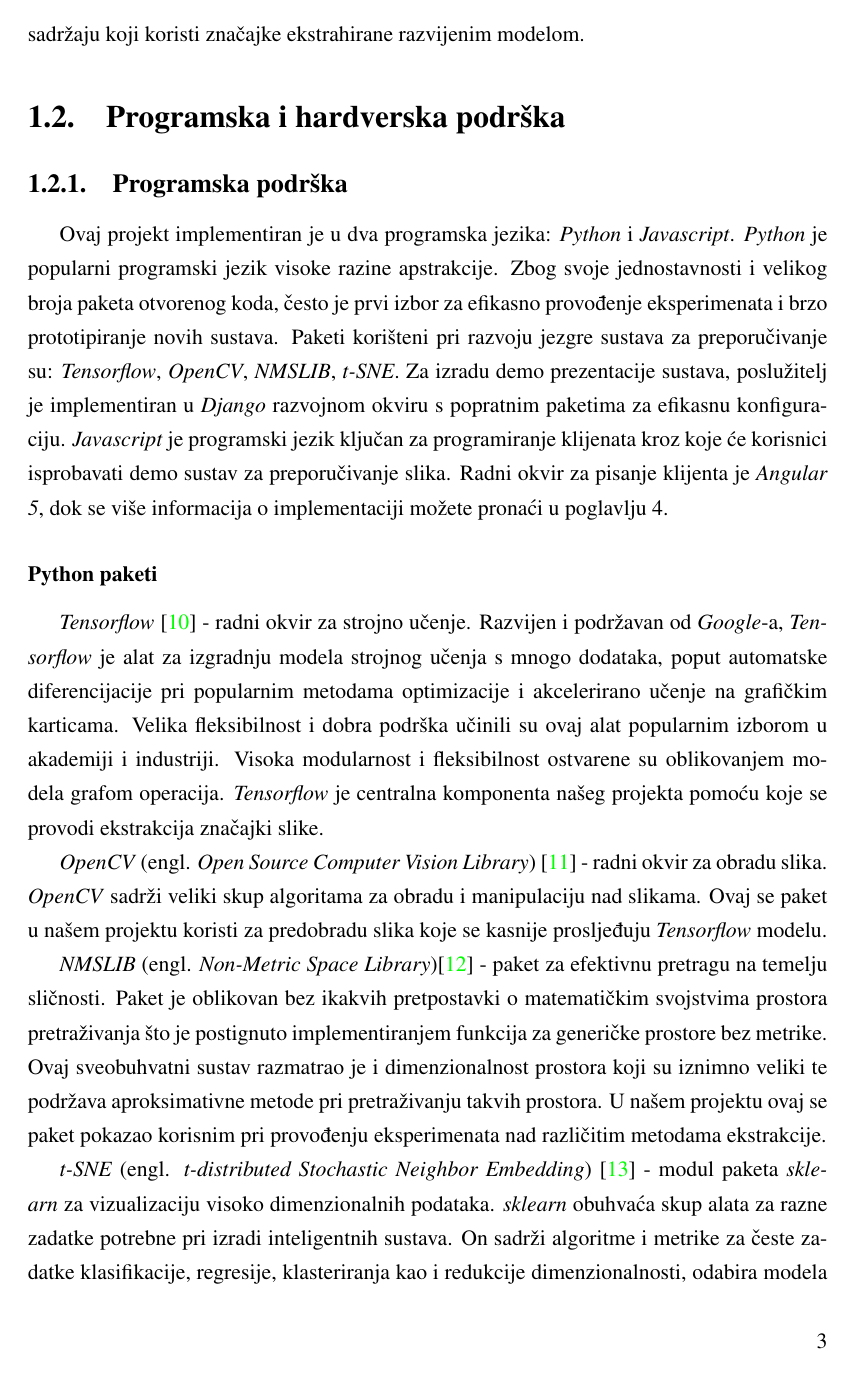
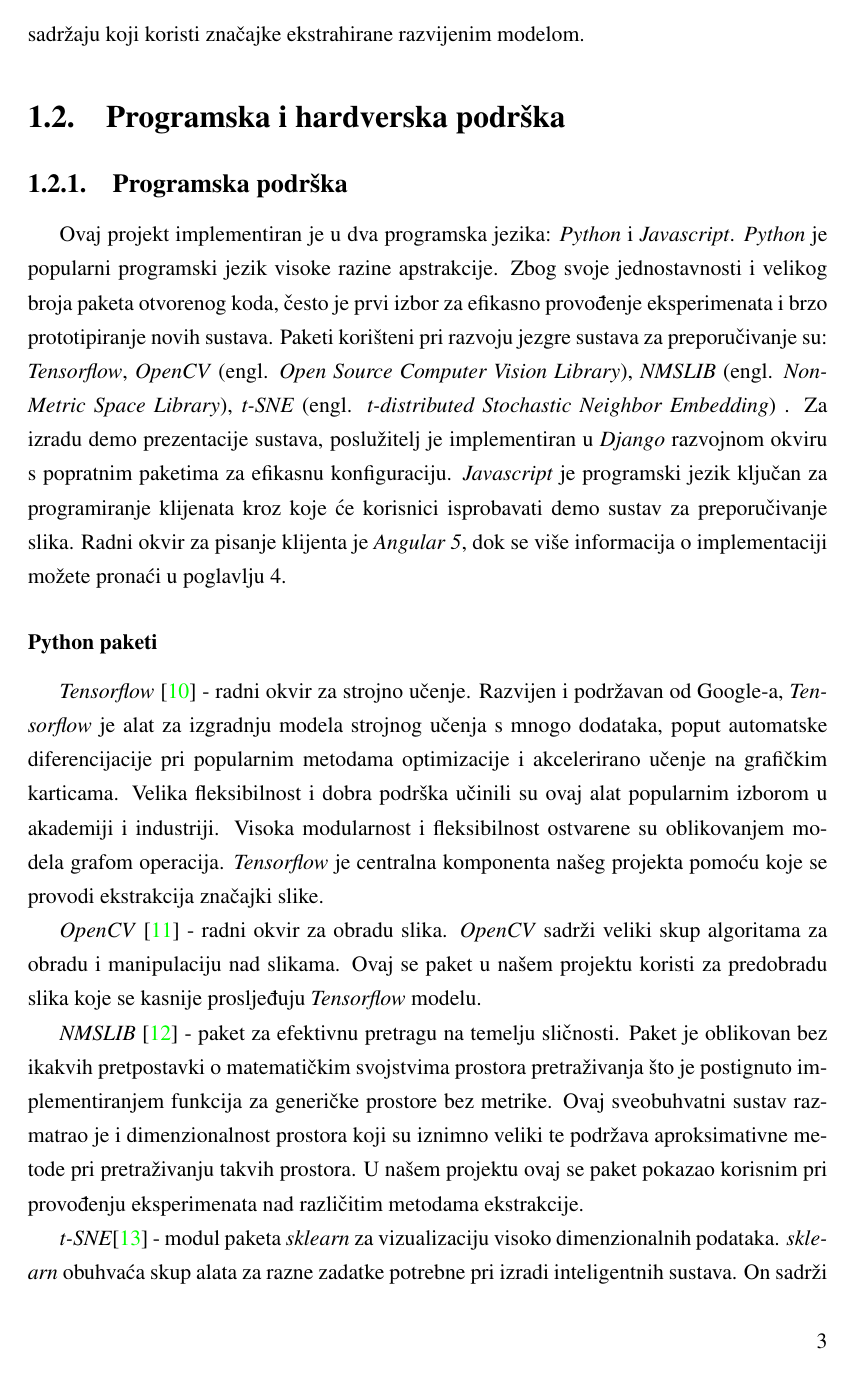
Before and after one commit to Mungosin/Rektorova, a LaTeX thesis (tex/rektor.tex): page 9 of 42. Compiled offline with pdfLaTeX.

Commit message:
changed abbreviation explanation placing

```diff
--- a/tex/rektor.tex
+++ b/tex/rektor.tex
@@ -92,21 +92,21 @@ Cilj ovog istraživanja bio je ostvariti takav duboki model, ispitati različite
 \subsection{Programska podrška}
 
 Ovaj projekt implementiran je u dva programska jezika: \textit{Python} i \textit{Javascript}.
-\textit{Python} je popularni programski jezik visoke razine apstrakcije. Zbog svoje jednostavnosti i velikog broja paketa otvorenog koda, često je prvi izbor za efikasno provođenje eksperimenata i brzo prototipiranje novih sustava. Paketi korišteni pri razvoju jezgre sustava za preporučivanje su: \textit{Tensorflow}, \textit{OpenCV}, \textit{NMSLIB}, \textit{t-SNE}. Za izradu demo prezentacije sustava, poslužitelj je implementiran u \textit{Django} razvojnom okviru s popratnim paketima za efikasnu konfiguraciju.
+\textit{Python} je popularni programski jezik visoke razine apstrakcije. Zbog svoje jednostavnosti i velikog broja paketa otvorenog koda, često je prvi izbor za efikasno provođenje eksperimenata i brzo prototipiranje novih sustava. Paketi korišteni pri razvoju jezgre sustava za preporučivanje su: \textit{Tensorflow}, \textit{OpenCV} (engl. \textit{Open Source Computer Vision Library}), \textit{NMSLIB}  (engl. \textit{Non-Metric Space Library}), \textit{t-SNE}  (engl. \textit{t-distributed Stochastic Neighbor Embedding}) . Za izradu demo prezentacije sustava, poslužitelj je implementiran u \textit{Django} razvojnom okviru s popratnim paketima za efikasnu konfiguraciju.
 \textit{Javascript} je programski jezik ključan za programiranje klijenata kroz koje će korisnici isprobavati demo sustav za preporučivanje slika. Radni okvir za pisanje klijenta je \textit{Angular 5}, dok se više informacija o implementaciji možete pronaći u poglavlju 4.
 
 \subsubsection{Python paketi }
 
-\textit{Tensorflow} \cite{tensorflow2015-whitepaper} - radni okvir za strojno učenje. Razvijen i podržavan od \textit{Google}-a, \textit{Tensorflow} je alat za izgradnju modela strojnog učenja s mnogo dodataka, poput automatske diferencijacije pri popularnim metodama optimizacije i akcelerirano učenje na grafičkim karticama. Velika fleksibilnost i dobra podrška učinili su ovaj alat popularnim izborom u akademiji i industriji. Visoka modularnost i fleksibilnost ostvarene su oblikovanjem modela grafom operacija.
+\textit{Tensorflow} \cite{tensorflow2015-whitepaper} - radni okvir za strojno učenje. Razvijen i podržavan od Google-a, \textit{Tensorflow} je alat za izgradnju modela strojnog učenja s mnogo dodataka, poput automatske diferencijacije pri popularnim metodama optimizacije i akcelerirano učenje na grafičkim karticama. Velika fleksibilnost i dobra podrška učinili su ovaj alat popularnim izborom u akademiji i industriji. Visoka modularnost i fleksibilnost ostvarene su oblikovanjem modela grafom operacija.
 \textit{Tensorflow} je centralna komponenta našeg projekta pomoću koje se provodi ekstrakcija značajki slike.
 
-\textit{OpenCV} (engl. \textit{Open Source Computer Vision Library}) \cite{itseez2015opencv} - radni okvir za obradu slika. \textit{OpenCV} sadrži veliki skup algoritama za obradu i manipulaciju nad slikama. Ovaj se paket u našem projektu koristi za predobradu slika koje se kasnije prosljeđuju \textit{Tensorflow} modelu.
+\textit{OpenCV} \cite{itseez2015opencv} - radni okvir za obradu slika. \textit{OpenCV} sadrži veliki skup algoritama za obradu i manipulaciju nad slikama. Ovaj se paket u našem projektu koristi za predobradu slika koje se kasnije prosljeđuju \textit{Tensorflow} modelu.
 
 
-\textit{NMSLIB} (engl. \textit{Non-Metric Space Library})\cite{NMSLIB} - paket za efektivnu pretragu na temelju sličnosti. Paket je oblikovan bez ikakvih pretpostavki o matematičkim svojstvima prostora pretraživanja što je postignuto implementiranjem funkcija za generičke prostore bez metrike. Ovaj sveobuhvatni sustav razmatrao je i dimenzionalnost prostora koji su iznimno veliki te podržava aproksimativne metode pri pretraživanju takvih prostora. U našem projektu ovaj se paket pokazao korisnim pri provođenju eksperimenata nad različitim metodama ekstrakcije.
+\textit{NMSLIB} \cite{NMSLIB} - paket za efektivnu pretragu na temelju sličnosti. Paket je oblikovan bez ikakvih pretpostavki o matematičkim svojstvima prostora pretraživanja što je postignuto implementiranjem funkcija za generičke prostore bez metrike. Ovaj sveobuhvatni sustav razmatrao je i dimenzionalnost prostora koji su iznimno veliki te podržava aproksimativne metode pri pretraživanju takvih prostora. U našem projektu ovaj se paket pokazao korisnim pri provođenju eksperimenata nad različitim metodama ekstrakcije.
 
 
-\textit{t-SNE} (engl. \textit{t-distributed Stochastic Neighbor Embedding}) \cite{TSNE} - modul paketa \textit{sklearn} za vizualizaciju visoko dimenzionalnih podataka. \textit{sklearn} obuhvaća skup alata za razne zadatke potrebne pri izradi inteligentnih sustava. On sadrži algoritme i metrike za česte zadatke klasifikacije, regresije, klasteriranja kao i redukcije dimenzionalnosti, odabira modela i analize podataka. Jedan od modula uključenih u ovaj set alata je i \textit{t-SNE} modul koji služi za pretvorbu vektorskih podataka visokih dimenzija u zapis pogodan za iscrtavanje na grafu. Postupak odabira željenih dimenzija vrši se minimizacijom Kullback-Leiber divergencije između zajedničke vjerojatnosti sažetka i izvornog podatka.
+\textit{t-SNE}\cite{TSNE} - modul paketa \textit{sklearn} za vizualizaciju visoko dimenzionalnih podataka. \textit{sklearn} obuhvaća skup alata za razne zadatke potrebne pri izradi inteligentnih sustava. On sadrži algoritme i metrike za česte zadatke klasifikacije, regresije, klasteriranja kao i redukcije dimenzionalnosti, odabira modela i analize podataka. Jedan od modula uključenih u ovaj set alata je i \textit{t-SNE} modul koji služi za pretvorbu vektorskih podataka visokih dimenzija u zapis pogodan za iscrtavanje na grafu. Postupak odabira željenih dimenzija vrši se minimizacijom Kullback-Leiber divergencije između zajedničke vjerojatnosti sažetka i izvornog podatka.
 
 
 \textit{Django} \cite{django}- radni okvir za izradu \textit{web} poslužitelja. \textit{Django} omogućava brzi razvoj projekta s nizom gotovih komponenti i mogućnošću proširivanja osnovnih funkcionalnosti kako bi se ostvarilo željeno ponašanje. Radni okvir uključuje autentifikaciju, posluživanje \textit{web} stranica i \textit{REST} (engl. \textit{REpresentational State Transfer}) zahtjeva. \textit{Django} se, u našem projektu, koristi isključivo za pohranu, obradu i posluživanje podataka te kao jedinstvena točka za pristup bazi podataka.
```
Also changed, not shown: tex/rektor.tex (6 more changed lines).
